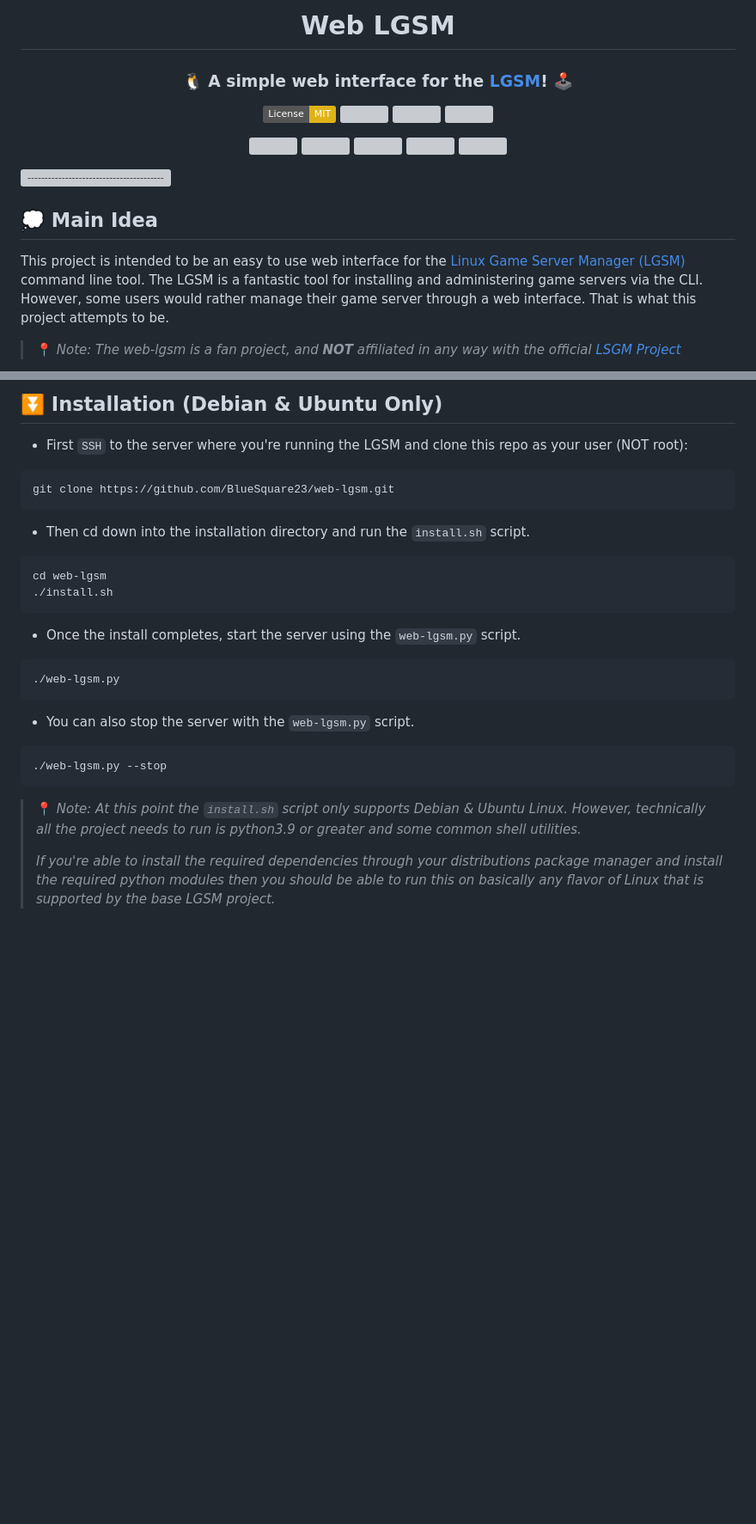
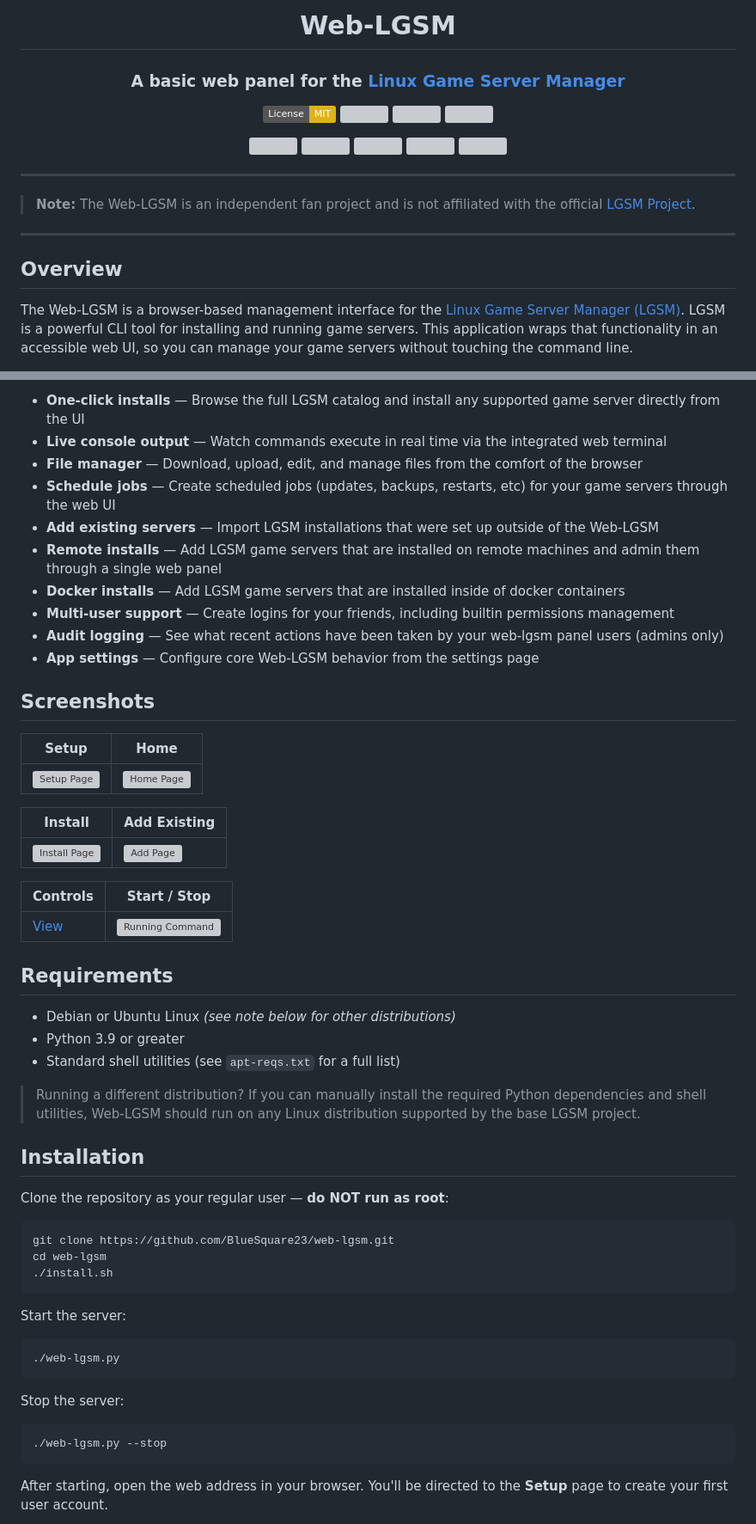
Before and after one commit to BlueSquare23/web-lgsm, a Markdown page: Readme.md, 2 parts joined by grey strips. Shown at 86% size. Rendered like a GitHub page; badges without logos; blank space fills up the shorter version; grey boxes are pictures that could not be loaded.

Commit message:
Revamp project's Readme
* The Readme has needed some love for a long time. Finally got around to it.

````diff
--- a/Readme.md
+++ b/Readme.md
@@ -1,8 +1,6 @@
-<h1 align="center">Web LGSM</h1>
+<h1 align="center">Web-LGSM</h1>
 
-<h3 align="center">🐧 A simple web interface for the <a href="https://linuxgsm.com/">LGSM</a>! 🕹️ </h3>
-
-</p>
+<h3 align="center">A basic web panel for the <a href="https://linuxgsm.com/">Linux Game Server Manager</a></h3>
 
 <p align="center">
   <a href="./license.txt">
@@ -30,18 +28,13 @@
   </a>
 </p>
 
+---
 
-![-----------------------------------------------------](https://johnlradford.io/static/img/bar.gif)
+> **Note:** The Web-LGSM is an independent fan project and is not affiliated with the official [LGSM Project](https://linuxgsm.com/).
 
-## :thought_balloon: Main Idea
+---
 
-This project is intended to be an easy to use web interface for the [Linux Game
-Server Manager (LGSM)](https://linuxgsm.com/) command line tool. The LGSM is a
-fantastic tool for installing and administering game servers via the CLI.
-However, some users would rather manage their game server through a web
-interface. That is what this project attempts to be.
+## Overview
 
-> :round_pushpin: _<span style="color: orange;">Note</span>: The web-lgsm is a
-> fan project, and <span style="color: red;">**NOT**</span> affiliated in any
-> way with the official [LSGM Project](https://linuxgsm.com/)_
+The Web-LGSM is a browser-based management interface for the [Linux Game Server Manager (LGSM)](https://linuxgsm.com/). LGSM is a powerful CLI tool for installing and running game servers. This application wraps that functionality in an accessible web UI, so you can manage your game servers without touching the command line.
 
@@ -49,39 +42,58 @@ interface. That is what this project attempts to be.
 
-## :arrow_double_down: Installation (Debian & Ubuntu Only)
+- **One-click installs** — Browse the full LGSM catalog and install any supported game server directly from the UI
+- **Live console output** — Watch commands execute in real time via the integrated web terminal
+- **File manager** — Download, upload, edit, and manage files from the comfort of the browser
+- **Schedule jobs** — Create scheduled jobs (updates, backups, restarts, etc) for your game servers through the web UI
+- **Add existing servers** — Import LGSM installations that were set up outside of the Web-LGSM
+- **Remote installs** — Add LGSM game servers that are installed on remote machines and admin them through a single web panel
+- **Docker installs** — Add LGSM game servers that are installed inside of docker containers
+- **Multi-user support** — Create logins for your friends, including builtin permissions management
+- **Audit logging** — See what recent actions have been taken by your web-lgsm panel users (admins only)
+- **App settings** — Configure core Web-LGSM behavior from the settings page
 
-* First `SSH` to the server where you're running the LGSM and clone this repo
-  as your user (NOT root):
+## Screenshots
 
-```
+| Setup | Home |
+|-------|------|
+| ![Setup Page](docs/images/setup.gif) | ![Home Page](docs/images/homepage.gif) |
+
+| Install | Add Existing |
+|---------|-------------|
+| ![Install Page](docs/images/install.gif) | ![Add Page](docs/images/add.gif) |
+
+| Controls | Start / Stop |
+|----------|-------------|
+| [View](docs/images/server_controls.png) | ![Running Command](docs/images/start_stop.gif) |
+
+## Requirements
+
+- Debian or Ubuntu Linux *(see note below for other distributions)*
+- Python 3.9 or greater
+- Standard shell utilities (see `apt-reqs.txt` for a full list)
+
+> Running a different distribution? If you can manually install the required Python dependencies and shell utilities, Web-LGSM should run on any Linux distribution supported by the base LGSM project.
+
+## Installation
+
+Clone the repository as your regular user — **do NOT run as root**:
+
+```bash
 git clone https://github.com/BlueSquare23/web-lgsm.git
-```
-
-* Then cd down into the installation directory and run the `install.sh` script.
-
-```
 cd web-lgsm
 ./install.sh
 ```
 
-* Once the install completes, start the server using the `web-lgsm.py` script.
+Start the server:
 
-```
+```bash
 ./web-lgsm.py
 ```
 
-* You can also stop the server with the `web-lgsm.py` script.
+Stop the server:
 
-```
+```bash
 ./web-lgsm.py --stop
 ```
 
-> :round_pushpin: _<span style="color: orange;">Note:</span> At this point the
-> `install.sh` script only supports Debian & Ubuntu Linux. However, technically
-> all the project needs to run is python3.9 or greater and some common shell
-> utilities._
->
-> _If you're able to install the required dependencies through your
-> distributions package manager and install the required python modules then
-> you should be able to run this on basically any flavor of Linux that is
-> supported by the base LGSM project._
+After starting, open the web address in your browser. You'll be directed to the **Setup** page to create your first user account.
 
````
Also changed, not shown: other parts of Readme.md (+47 -137 lines).
